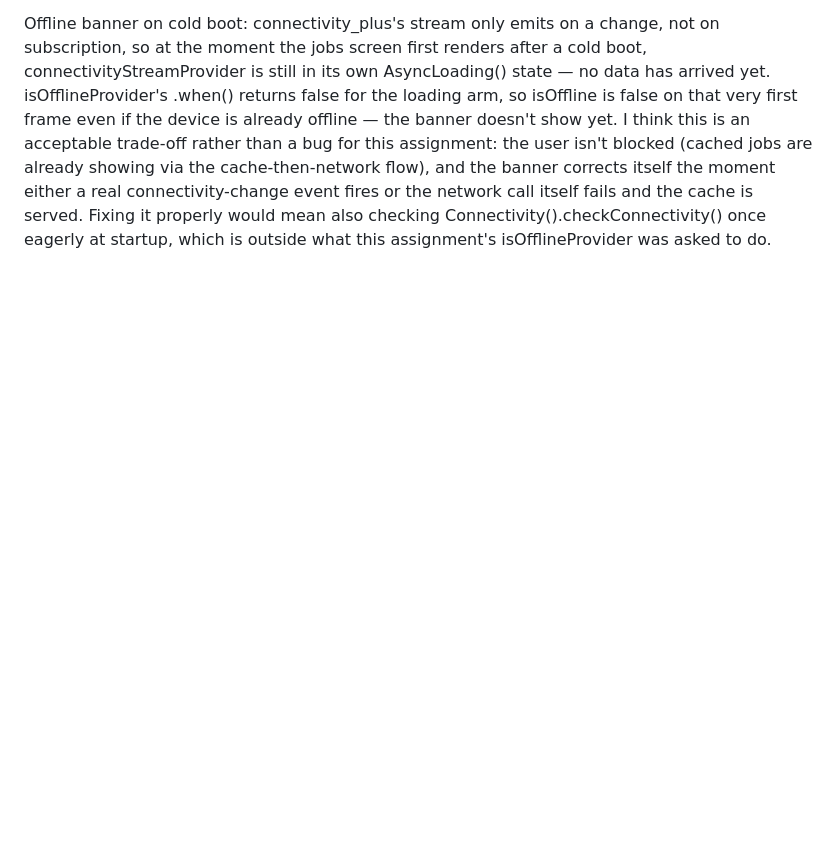
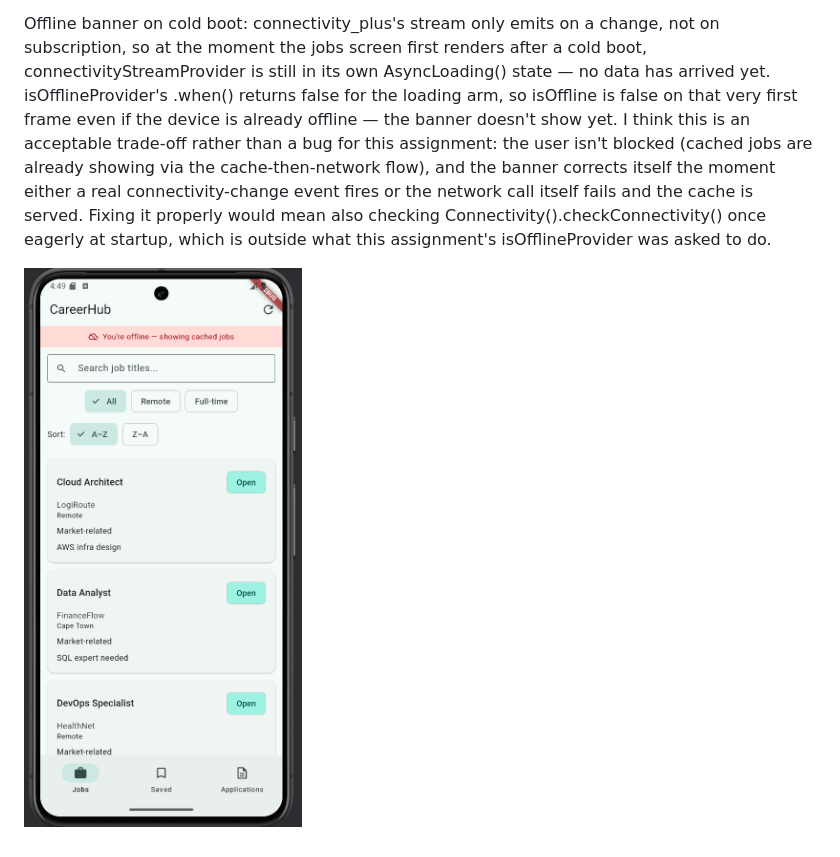
Before and after one commit to LikaHanekom/CareerhubApp, a Markdown page: README.md, the part around the change. Drawn GitHub-style; pictures changed too: assets/Offline-loading.png (added); blank space fills up the shorter version.

Commit message:
Add: Screenshot of offline jobs cache

```diff
--- a/README.md
+++ b/README.md
@@ -745,3 +745,5 @@ show yet. I think this is an acceptable trade-off rather than a bug for this ass
 the cache-then-network flow), and the banner corrects itself the moment either a real connectivity-change event fires or the network call itself fails
 and the cache is served. Fixing it properly would mean also checking Connectivity().checkConnectivity() once eagerly at startup, which is outside what
 this assignment's isOfflineProvider was asked to do.
+
+![Offline banner showing cached data with no network](assets/Offline-loading.png)
```
Also changed, not shown: 2 other files.
